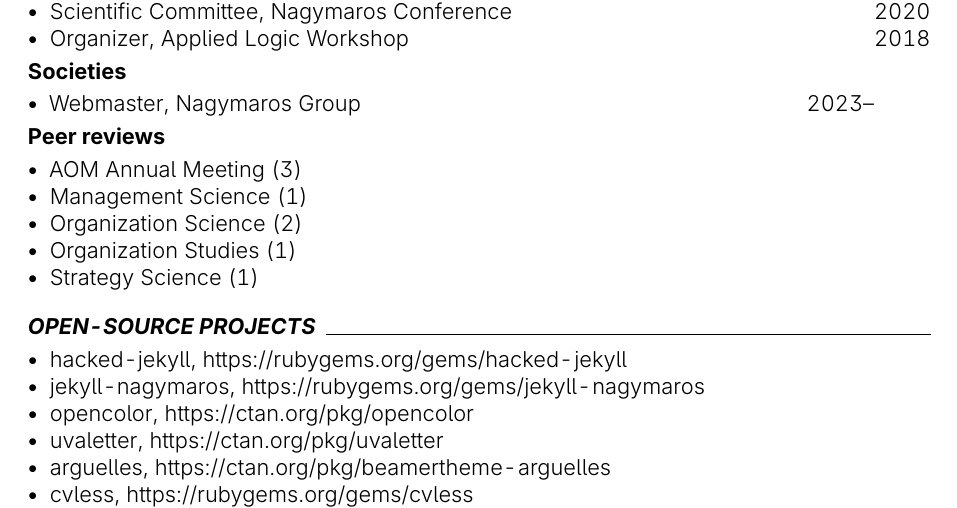
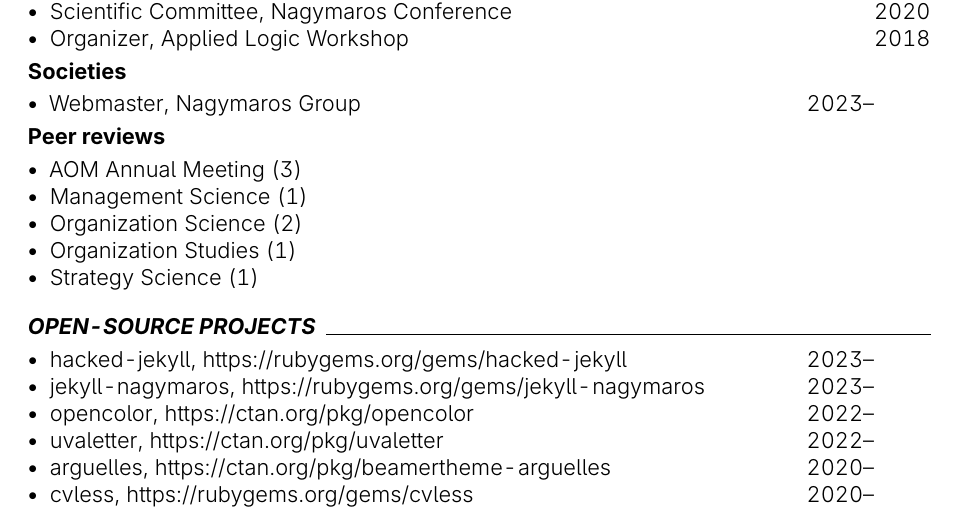
Before and after one commit to piazzai/piazzai.github.io, a LaTeX CV (cv.tex): part of page 3 of 4, cut so that both start at the same text. Compiled offline with pdfLaTeX.

Commit message:
Restore project years

```diff
--- a/cv.tex
+++ b/cv.tex
@@ -230,12 +230,12 @@
 \cvsection{Open-source projects}
 
 \begin{cvlines}
-    \cvline{hacked-jekyll}{\url{https://rubygems.org/gems/hacked-jekyll}}{}
-    \cvline{jekyll-nagymaros}{\url{https://rubygems.org/gems/jekyll-nagymaros}}{}
-    \cvline{opencolor}{\url{https://ctan.org/pkg/opencolor}}{}
-    \cvline{uvaletter}{\url{https://ctan.org/pkg/uvaletter}}{}
-    \cvline{arguelles}{\url{https://ctan.org/pkg/beamertheme-arguelles}}{}
-    \cvline{cvless}{\url{https://rubygems.org/gems/cvless}}{}
+    \cvline{hacked-jekyll}{\url{https://rubygems.org/gems/hacked-jekyll}}{2023--\phantom{0000}}
+    \cvline{jekyll-nagymaros}{\url{https://rubygems.org/gems/jekyll-nagymaros}}{2023--\phantom{0000}}
+    \cvline{opencolor}{\url{https://ctan.org/pkg/opencolor}}{2022--\phantom{0000}}
+    \cvline{uvaletter}{\url{https://ctan.org/pkg/uvaletter}}{2022--\phantom{0000}}
+    \cvline{arguelles}{\url{https://ctan.org/pkg/beamertheme-arguelles}}{2020--\phantom{0000}}
+    \cvline{cvless}{\url{https://rubygems.org/gems/cvless}}{2020--\phantom{0000}}
 \end{cvlines}
 
 \cvsection{Additional training}
```
